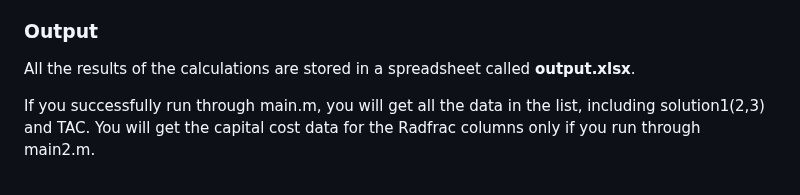
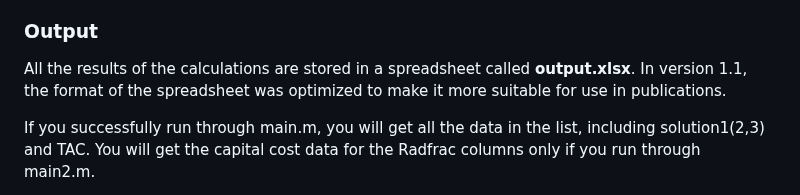
Before and after one commit to abcdvvvv/Automatic-distillation-sequence-synthesis-framework, a Markdown page: README.md, the part around the change. GitHub-like rendering.

```diff
--- a/README.md
+++ b/README.md
@@ -106,7 +106,7 @@ The user can choose which distillation sequences to redeploy by changing the loo
 
 ### Output
 
-All the results of the calculations are stored in a spreadsheet called **output.xlsx**.
+All the results of the calculations are stored in a spreadsheet called **output.xlsx**. In version 1.1, the format of the spreadsheet was optimized to make it more suitable for use in publications.
 
 If you successfully run through main.m, you will get all the data in the list, including solution1(2,3) and TAC. You will get the capital cost data for the Radfrac columns only if you run through main2.m.
 
```
